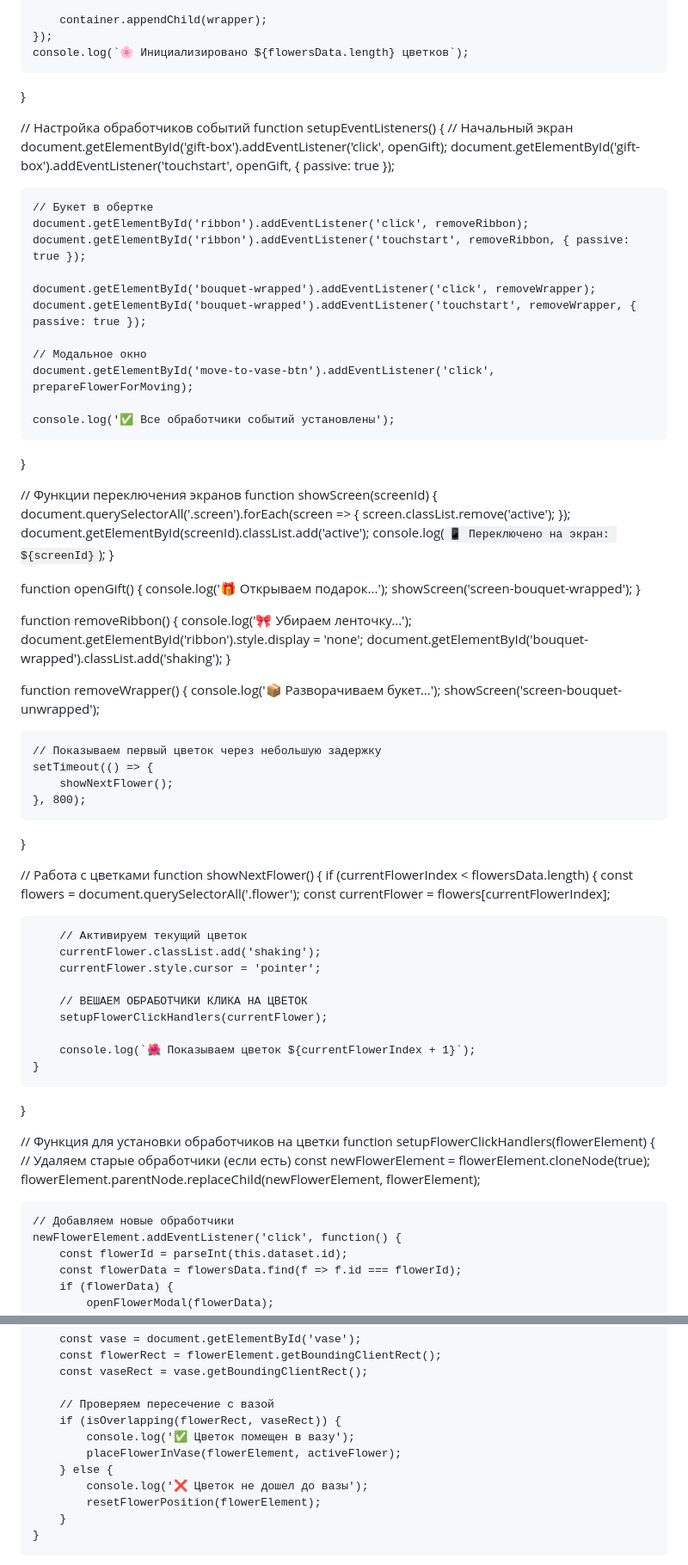
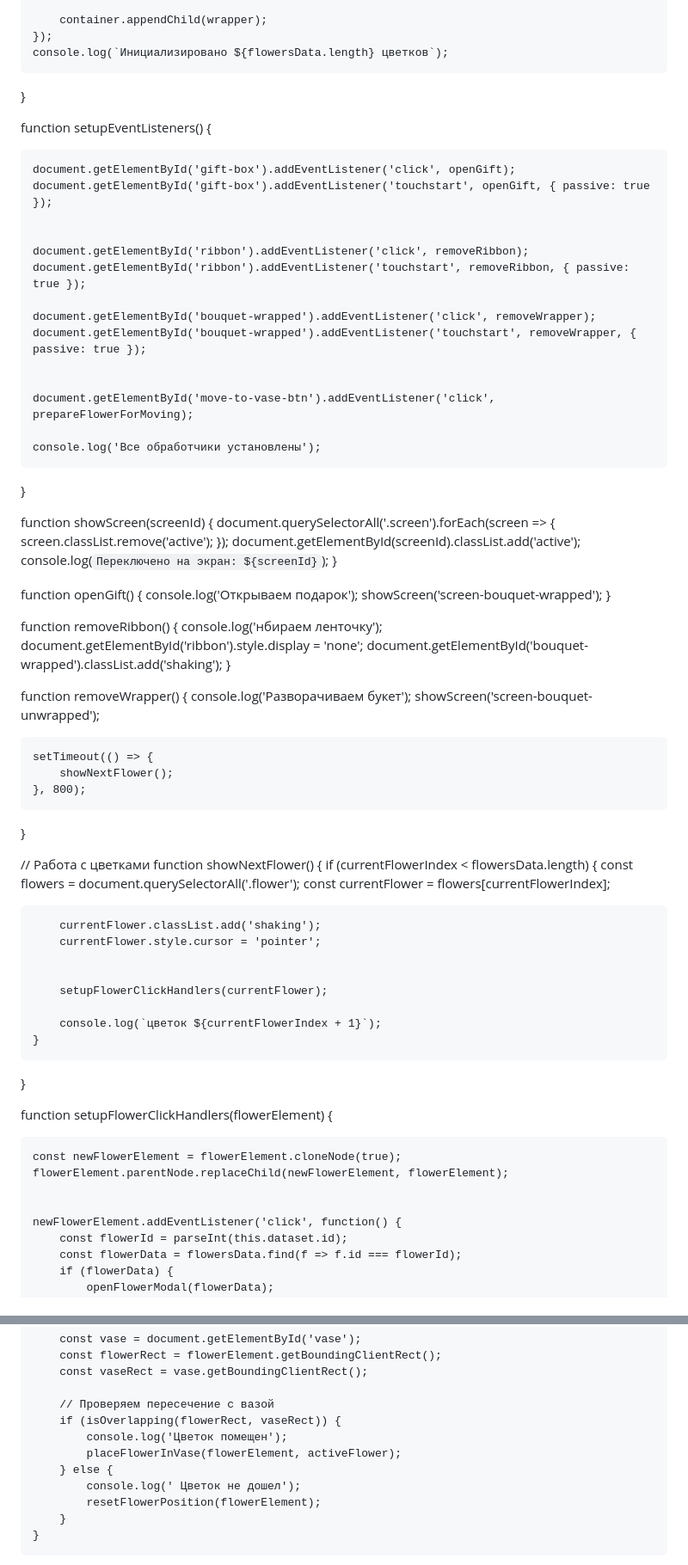
Before and after one commit to sparroweronica/sparroweronica.github.io, a Markdown page: README.md, 2 parts joined by grey strips. Shown: that part at 86% size. Rendered like a GitHub page.

```diff
--- a/README.md
+++ b/README.md
@@ -181,53 +181,53 @@ function initializeFlowers() {
 
         container.appendChild(wrapper);
     });
-    console.log(`🌸 Инициализировано ${flowersData.length} цветков`);
+    console.log(`Инициализировано ${flowersData.length} цветков`);
 }
 
-// Настройка обработчиков событий
+
 function setupEventListeners() {
-    // Начальный экран
+
     document.getElementById('gift-box').addEventListener('click', openGift);
     document.getElementById('gift-box').addEventListener('touchstart', openGift, { passive: true });
 
-    // Букет в обертке
+
     document.getElementById('ribbon').addEventListener('click', removeRibbon);
     document.getElementById('ribbon').addEventListener('touchstart', removeRibbon, { passive: true });
 
     document.getElementById('bouquet-wrapped').addEventListener('click', removeWrapper);
     document.getElementById('bouquet-wrapped').addEventListener('touchstart', removeWrapper, { passive: true });
 
-    // Модальное окно
+
     document.getElementById('move-to-vase-btn').addEventListener('click', prepareFlowerForMoving);
 
-    console.log('✅ Все обработчики событий установлены');
+    console.log('Все обработчики установлены');
 }
 
-// Функции переключения экранов
+
 function showScreen(screenId) {
     document.querySelectorAll('.screen').forEach(screen => {
         screen.classList.remove('active');
     });
     document.getElementById(screenId).classList.add('active');
-    console.log(`📱 Переключено на экран: ${screenId}`);
+    console.log(`Переключено на экран: ${screenId}`);
 }
 
 function openGift() {
-    console.log('🎁 Открываем подарок...');
+    console.log('Открываем подарок');
     showScreen('screen-bouquet-wrapped');
 }
 
 function removeRibbon() {
-    console.log('🎀 Убираем ленточку...');
+    console.log('нбираем ленточку');
     document.getElementById('ribbon').style.display = 'none';
     document.getElementById('bouquet-wrapped').classList.add('shaking');
 }
 
 function removeWrapper() {
-    console.log('📦 Разворачиваем букет...');
+    console.log('Разворачиваем букет');
     showScreen('screen-bouquet-unwrapped');
 
-    // Показываем первый цветок через небольшую задержку
+
     setTimeout(() => {
         showNextFlower();
     }, 800);
@@ -239,24 +239,24 @@ function showNextFlower() {
         const flowers = document.querySelectorAll('.flower');
         const currentFlower = flowers[currentFlowerIndex];
 
-        // Активируем текущий цветок
+
         currentFlower.classList.add('shaking');
         currentFlower.style.cursor = 'pointer';
 
-        // ВЕШАЕМ ОБРАБОТЧИКИ КЛИКА НА ЦВЕТОК
+
         setupFlowerClickHandlers(currentFlower);
 
-        console.log(`🌺 Показываем цветок ${currentFlowerIndex + 1}`);
+        console.log(`цветок ${currentFlowerIndex + 1}`);
     }
 }
 
-// Функция для установки обработчиков на цветки
+
 function setupFlowerClickHandlers(flowerElement) {
-    // Удаляем старые обработчики (если есть)
+
     const newFlowerElement = flowerElement.cloneNode(true);
     flowerElement.parentNode.replaceChild(newFlowerElement, flowerElement);
 
-    // Добавляем новые обработчики
+
     newFlowerElement.addEventListener('click', function() {
         const flowerId = parseInt(this.dataset.id);
         const flowerData = flowersData.find(f => f.id === flowerId);
@@ -417,10 +417,10 @@ function setupFlowerDrag(flowerElement) {
 
         // Проверяем пересечение с вазой
         if (isOverlapping(flowerRect, vaseRect)) {
-            console.log('✅ Цветок помещен в вазу');
+            console.log('Цветок помещен');
             placeFlowerInVase(flowerElement, activeFlower);
         } else {
-            console.log('❌ Цветок не дошел до вазы');
+            console.log(' Цветок не дошел');
             resetFlowerPosition(flowerElement);
         }
     }
```
Also changed, not shown: other parts of README.md (+51 -88 lines).
